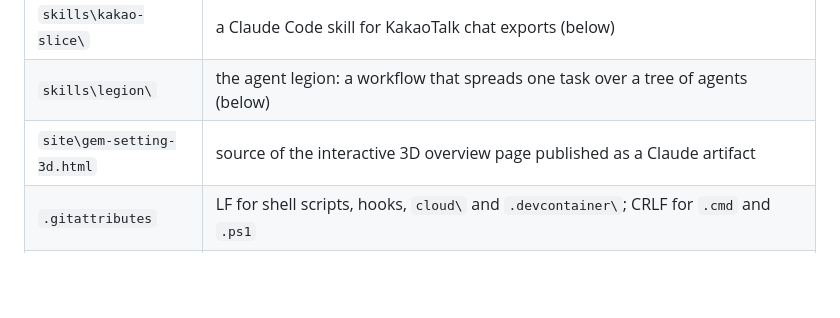
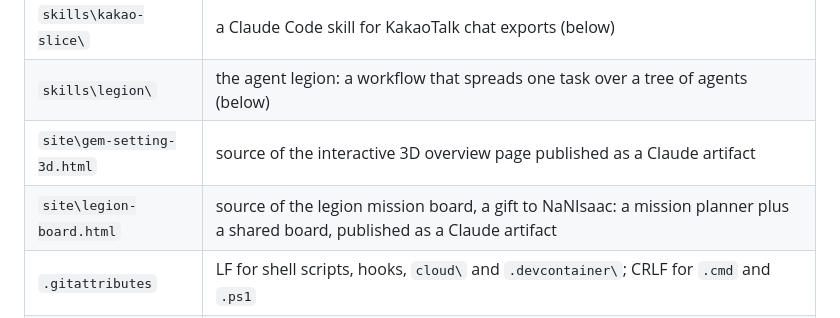
Before and after one commit to speddiikga-code/gem-overlay, a Markdown page: README.md, the part around the change. Drawn GitHub-style; blank space fills up the shorter version.

Commit message:
docs: list the mission board page source

```diff
--- a/README.md
+++ b/README.md
@@ -41,6 +41,7 @@ are passed on), `gem-save` and `gem-restore-help`.
 | `skills\kakao-slice\` | a Claude Code skill for KakaoTalk chat exports (below) |
 | `skills\legion\` | the agent legion: a workflow that spreads one task over a tree of agents (below) |
 | `site\gem-setting-3d.html` | source of the interactive 3D overview page published as a Claude artifact |
+| `site\legion-board.html` | source of the legion mission board, a gift to NaNIsaac: a mission planner plus a shared board, published as a Claude artifact |
 | `.gitattributes` | LF for shell scripts, hooks, `cloud\` and `.devcontainer\`; CRLF for `.cmd` and `.ps1` |
 | `.gitignore` | keeps Python caches, `.bak` files, and an agent's `.claude\worktrees\` and `.claude\settings.local.json` out of git (gem-save stages everything else here) |
 
```
